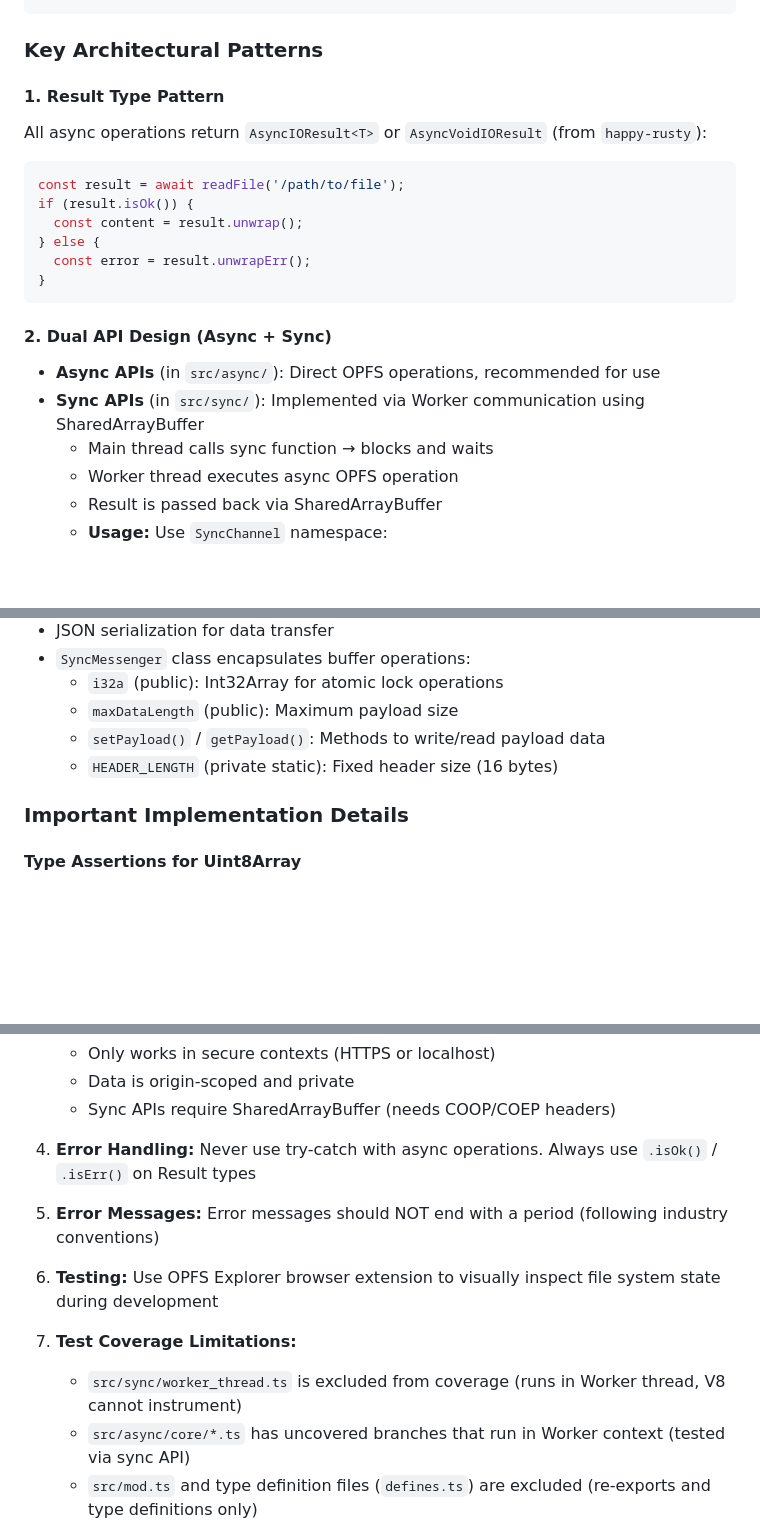
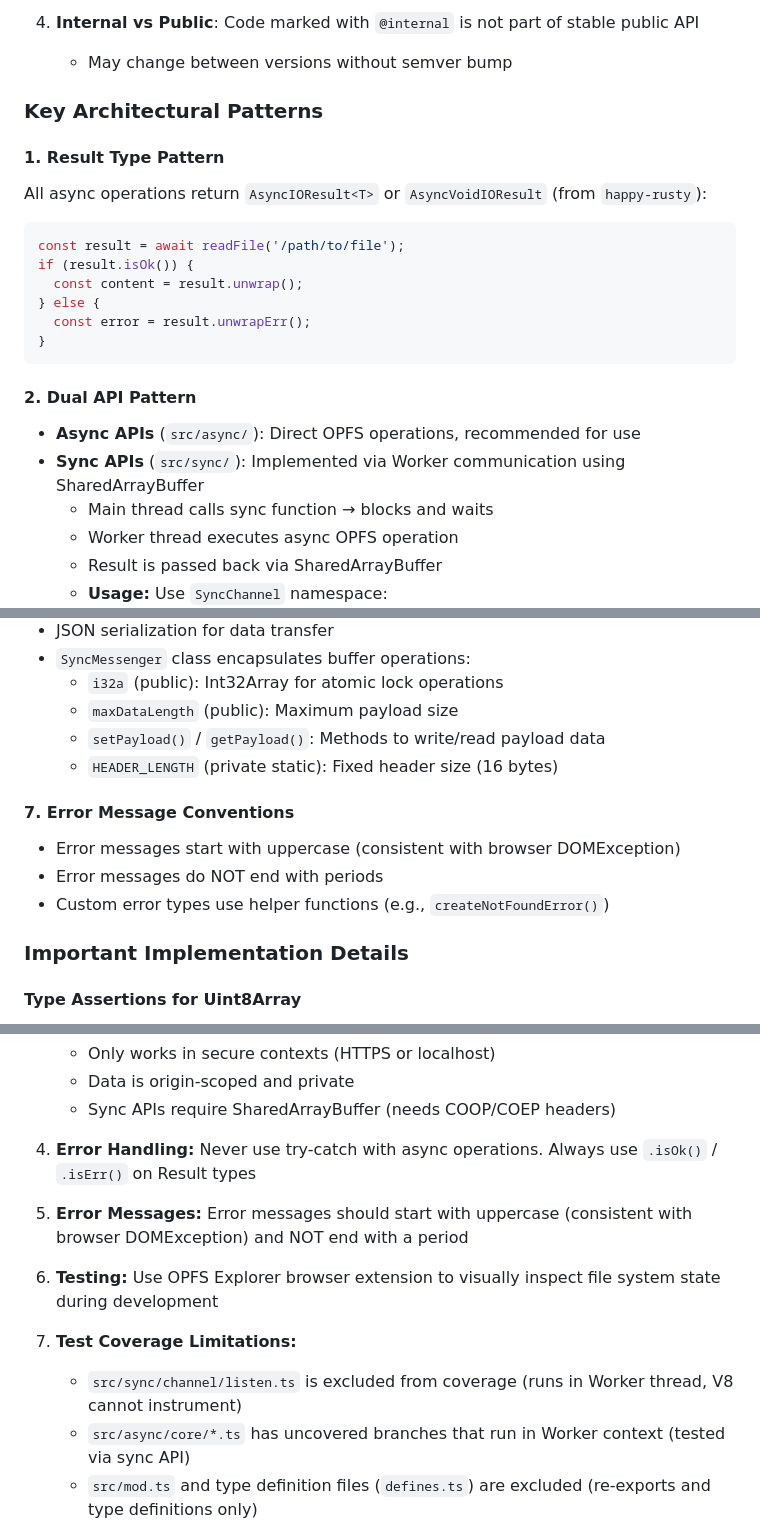
Before and after one commit to JiangJie/happy-opfs, a Markdown page: CODEBUDDY.md, 3 parts joined by grey strips. GitHub-like rendering; blank space fills up the shorter version.

````diff
--- a/CODEBUDDY.md
+++ b/CODEBUDDY.md
@@ -140,3 +158,5 @@ src/
+4. **Internal vs Public**: Code marked with `@internal` is not part of stable public API
+   - May change between versions without semver bump
 
 ### Key Architectural Patterns
 
@@ -151,9 +171,9 @@ if (result.isOk()) {
 }
 ```
 
-#### 2. Dual API Design (Async + Sync)
-- **Async APIs** (in `src/async/`): Direct OPFS operations, recommended for use
-- **Sync APIs** (in `src/sync/`): Implemented via Worker communication using SharedArrayBuffer
+#### 2. Dual API Pattern
+- **Async APIs** (`src/async/`): Direct OPFS operations, recommended for use
+- **Sync APIs** (`src/sync/`): Implemented via Worker communication using SharedArrayBuffer
   - Main thread calls sync function → blocks and waits
   - Worker thread executes async OPFS operation
   - Result is passed back via SharedArrayBuffer
@@ -193,6 +213,11 @@ Located in `src/sync/protocol.ts`:
   - `setPayload()` / `getPayload()`: Methods to write/read payload data
   - `HEADER_LENGTH` (private static): Fixed header size (16 bytes)
 
+#### 7. Error Message Conventions
+- Error messages start with uppercase (consistent with browser DOMException)
+- Error messages do NOT end with periods
+- Custom error types use helper functions (e.g., `createNotFoundError()`)
+
 ### Important Implementation Details
 
 #### Type Assertions for Uint8Array
@@ -254,12 +282,12 @@ This project uses Conventional Commits:
 
 4. **Error Handling:** Never use try-catch with async operations. Always use `.isOk()` / `.isErr()` on Result types
 
-5. **Error Messages:** Error messages should NOT end with a period (following industry conventions)
+5. **Error Messages:** Error messages should start with uppercase (consistent with browser DOMException) and NOT end with a period
 
 6. **Testing:** Use OPFS Explorer browser extension to visually inspect file system state during development
 
 7. **Test Coverage Limitations:**
-   - `src/sync/worker_thread.ts` is excluded from coverage (runs in Worker thread, V8 cannot instrument)
+   - `src/sync/channel/listen.ts` is excluded from coverage (runs in Worker thread, V8 cannot instrument)
    - `src/async/core/*.ts` has uncovered branches that run in Worker context (tested via sync API)
    - `src/mod.ts` and type definition files (`defines.ts`) are excluded (re-exports and type definitions only)
 
````
Also changed, not shown: other parts of CODEBUDDY.md (+61 -40 lines).
